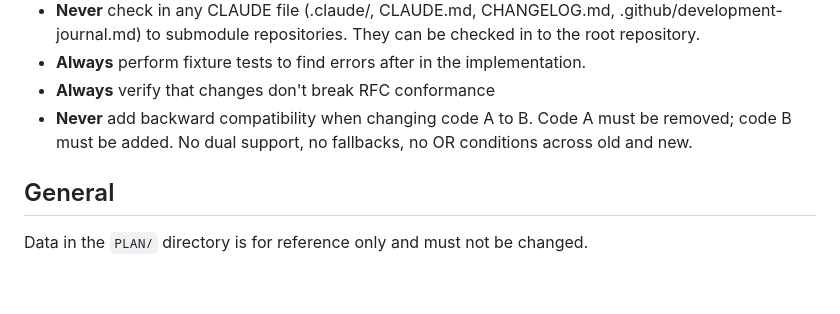
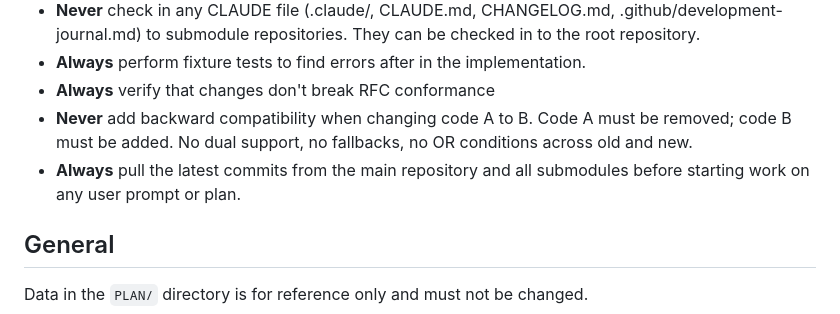
Before and after one commit to c0dev0id/sompAIler, a Markdown page: CLAUDE.md, the part around the change. Rendered like a GitHub page; blank space fills up the shorter version.

Commit message:
CLAUDE.md: always pull latest before starting work

```diff
--- a/CLAUDE.md
+++ b/CLAUDE.md
@@ -9,6 +9,7 @@ This file provides guidance to Claude Code (claude.ai/code) when working with co
 - **Always** perform fixture tests to find errors after in the implementation.
 - **Always** verify that changes don't break RFC conformance
 - **Never** add backward compatibility when changing code A to B. Code A must be removed; code B must be added. No dual support, no fallbacks, no OR conditions across old and new.
+- **Always** pull the latest commits from the main repository and all submodules before starting work on any user prompt or plan.
 
 ## General
 
```
